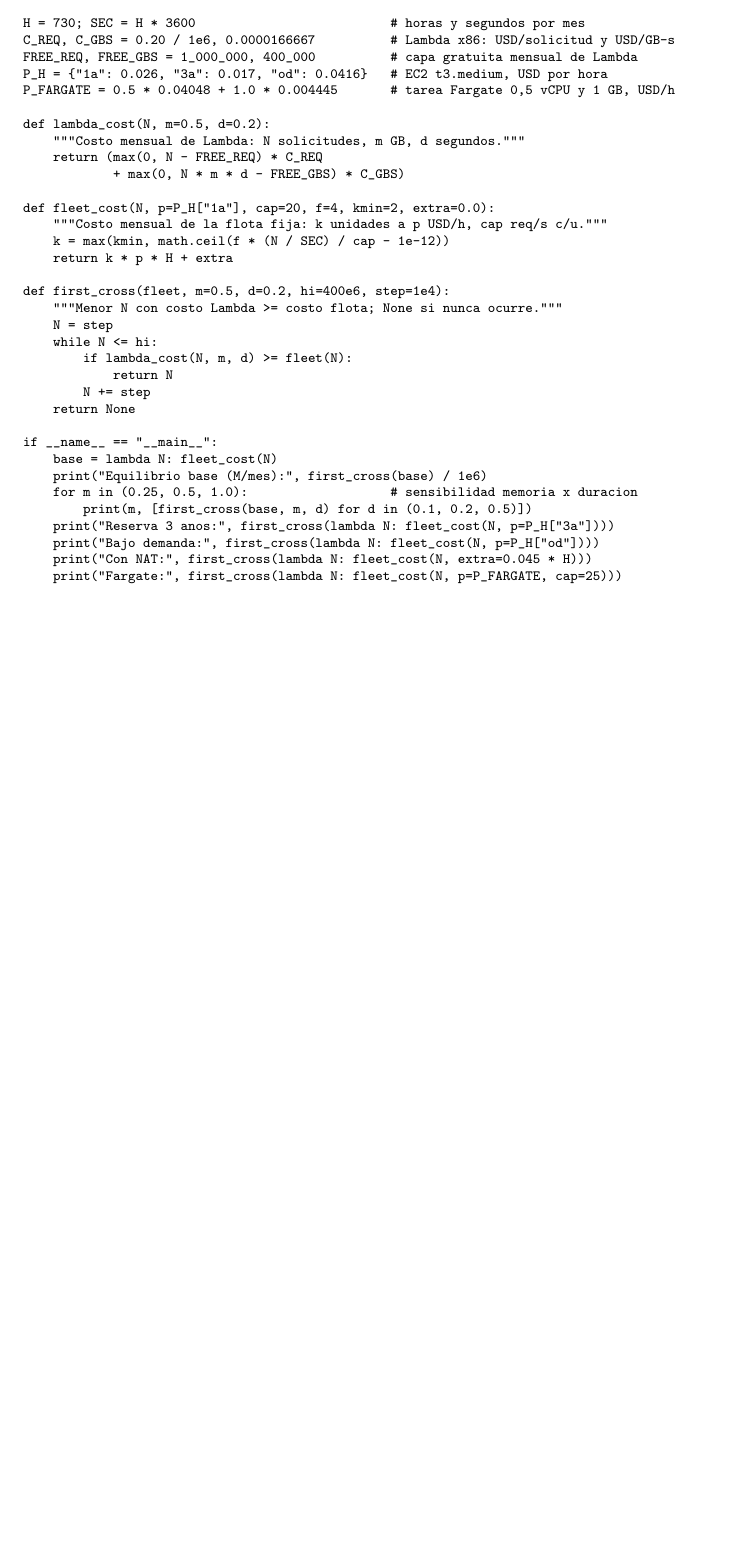
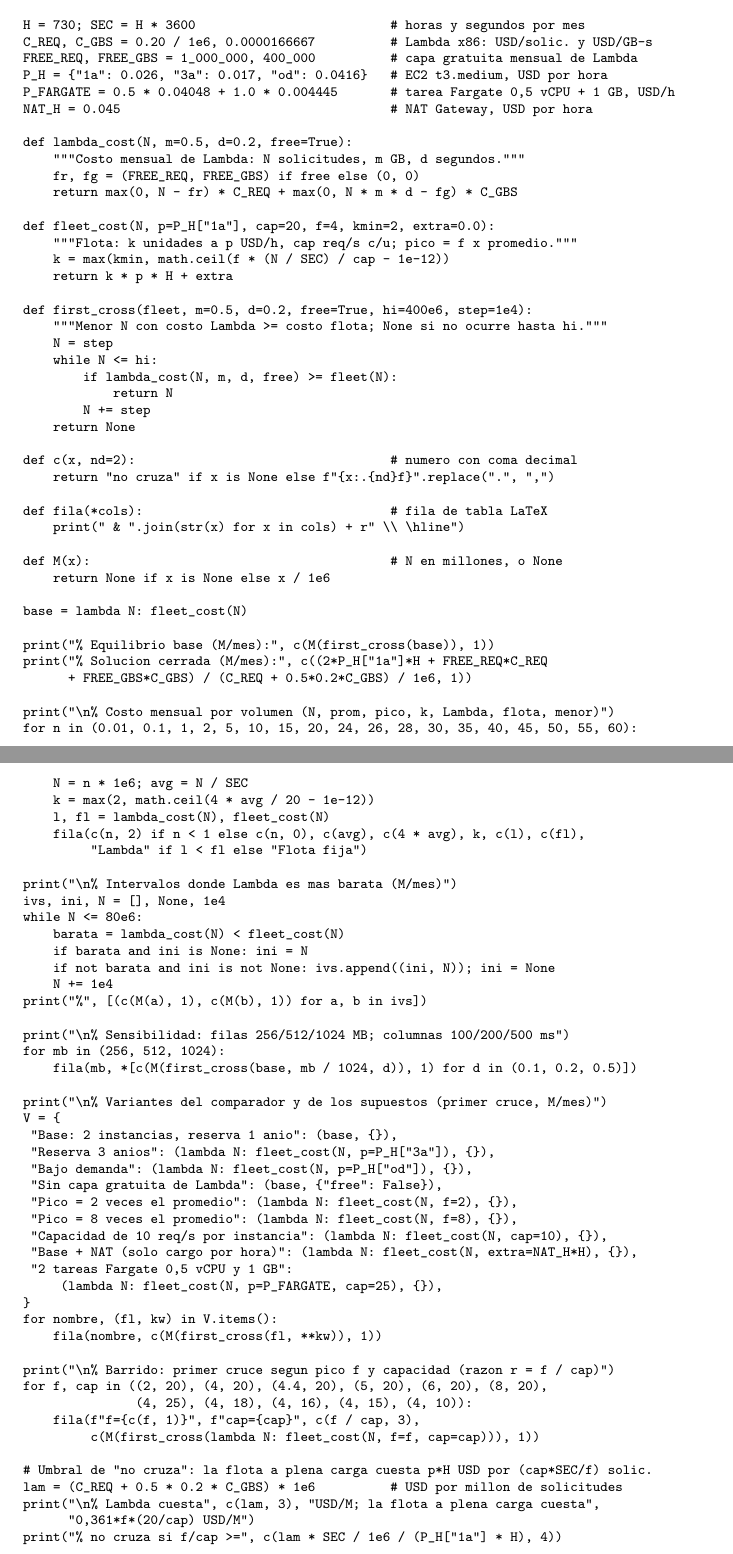
Before and after one commit to DmV554/informe-investigacion, a LaTeX document (informe/main.tex): part of page 29 of 31 before the commit and two parts of pages 28 and 29 of 31 after it, the two joined at a grey line, cut so that both start at the same text, the shorter picture padded with empty space. Compiled offline with pdfLaTeX; a LaTeX package or settings file that is missing is left out.

Commit message:
correcciones del script e indexación

```diff
--- a/informe/main.tex
+++ b/informe/main.tex
@@ -865,43 +853,100 @@ El siguiente script reproduce el escenario base, la sensibilidad y las variantes
 
 {\scriptsize
 \begin{verbatim}
-# Modelo de costos 4.2 - precios de las Tablas 3.2a y 3.2b (us-east-1, USD, 20-09-2026)
+# Modelo de costos 4.2, precios Tablas 3.2a y 3.2b (us-east-1, USD, 20-09-2026)
+# Salida: filas LaTeX con coma decimal, listas para pegar en el Anexo C.
+
 import math
 
 H = 730; SEC = H * 3600                          # horas y segundos por mes
-C_REQ, C_GBS = 0.20 / 1e6, 0.0000166667          # Lambda x86: USD/solicitud y USD/GB-s
+C_REQ, C_GBS = 0.20 / 1e6, 0.0000166667          # Lambda x86: USD/solic. y USD/GB-s
 FREE_REQ, FREE_GBS = 1_000_000, 400_000          # capa gratuita mensual de Lambda
 P_H = {"1a": 0.026, "3a": 0.017, "od": 0.0416}   # EC2 t3.medium, USD por hora
-P_FARGATE = 0.5 * 0.04048 + 1.0 * 0.004445       # tarea Fargate 0,5 vCPU y 1 GB, USD/h
+P_FARGATE = 0.5 * 0.04048 + 1.0 * 0.004445       # tarea Fargate 0,5 vCPU + 1 GB, USD/h
+NAT_H = 0.045                                    # NAT Gateway, USD por hora
 
-def lambda_cost(N, m=0.5, d=0.2):
+def lambda_cost(N, m=0.5, d=0.2, free=True):
     """Costo mensual de Lambda: N solicitudes, m GB, d segundos."""
-    return (max(0, N - FREE_REQ) * C_REQ
-            + max(0, N * m * d - FREE_GBS) * C_GBS)
+    fr, fg = (FREE_REQ, FREE_GBS) if free else (0, 0)
+    return max(0, N - fr) * C_REQ + max(0, N * m * d - fg) * C_GBS
 
 def fleet_cost(N, p=P_H["1a"], cap=20, f=4, kmin=2, extra=0.0):
-    """Costo mensual de la flota fija: k unidades a p USD/h, cap req/s c/u."""
+    """Flota: k unidades a p USD/h, cap req/s c/u; pico = f x promedio."""
     k = max(kmin, math.ceil(f * (N / SEC) / cap - 1e-12))
     return k * p * H + extra
 
-def first_cross(fleet, m=0.5, d=0.2, hi=400e6, step=1e4):
-    """Menor N con costo Lambda >= costo flota; None si nunca ocurre."""
+def first_cross(fleet, m=0.5, d=0.2, free=True, hi=400e6, step=1e4):
+    """Menor N con costo Lambda >= costo flota; None si no ocurre hasta hi."""
     N = step
     while N <= hi:
-        if lambda_cost(N, m, d) >= fleet(N):
+        if lambda_cost(N, m, d, free) >= fleet(N):
             return N
         N += step
     return None
 
-if __name__ == "__main__":
-    base = lambda N: fleet_cost(N)
-    print("Equilibrio base (M/mes):", first_cross(base) / 1e6)
-    for m in (0.25, 0.5, 1.0):                   # sensibilidad memoria x duracion
-        print(m, [first_cross(base, m, d) for d in (0.1, 0.2, 0.5)])
-    print("Reserva 3 anos:", first_cross(lambda N: fleet_cost(N, p=P_H["3a"])))
-    print("Bajo demanda:", first_cross(lambda N: fleet_cost(N, p=P_H["od"])))
-    print("Con NAT:", first_cross(lambda N: fleet_cost(N, extra=0.045 * H)))
-    print("Fargate:", first_cross(lambda N: fleet_cost(N, p=P_FARGATE, cap=25)))
+def c(x, nd=2):                                  # numero con coma decimal
+    return "no cruza" if x is None else f"{x:.{nd}f}".replace(".", ",")
+
+def fila(*cols):                                 # fila de tabla LaTeX
+    print(" & ".join(str(x) for x in cols) + r" \\ \hline")
+
+def M(x):                                        # N en millones, o None
+    return None if x is None else x / 1e6
+
+base = lambda N: fleet_cost(N)
+
+print("% Equilibrio base (M/mes):", c(M(first_cross(base)), 1))
+print("% Solucion cerrada (M/mes):", c((2*P_H["1a"]*H + FREE_REQ*C_REQ
+      + FREE_GBS*C_GBS) / (C_REQ + 0.5*0.2*C_GBS) / 1e6, 1))
+
+print("\n% Costo mensual por volumen (N, prom, pico, k, Lambda, flota, menor)")
+for n in (0.01, 0.1, 1, 2, 5, 10, 15, 20, 24, 26, 28, 30, 35, 40, 45, 50, 55, 60):
+    N = n * 1e6; avg = N / SEC
+    k = max(2, math.ceil(4 * avg / 20 - 1e-12))
+    l, fl = lambda_cost(N), fleet_cost(N)
+    fila(c(n, 2) if n < 1 else c(n, 0), c(avg), c(4 * avg), k, c(l), c(fl),
+         "Lambda" if l < fl else "Flota fija")
+
+print("\n% Intervalos donde Lambda es mas barata (M/mes)")
+ivs, ini, N = [], None, 1e4
+while N <= 80e6:
+    barata = lambda_cost(N) < fleet_cost(N)
+    if barata and ini is None: ini = N
+    if not barata and ini is not None: ivs.append((ini, N)); ini = None
+    N += 1e4
+print("%", [(c(M(a), 1), c(M(b), 1)) for a, b in ivs])
+
+print("\n% Sensibilidad: filas 256/512/1024 MB; columnas 100/200/500 ms")
+for mb in (256, 512, 1024):
+    fila(mb, *[c(M(first_cross(base, mb / 1024, d)), 1) for d in (0.1, 0.2, 0.5)])
+
+print("\n% Variantes del comparador y de los supuestos (primer cruce, M/mes)")
+V = {
+ "Base: 2 instancias, reserva 1 anio": (base, {}),
+ "Reserva 3 anios": (lambda N: fleet_cost(N, p=P_H["3a"]), {}),
+ "Bajo demanda": (lambda N: fleet_cost(N, p=P_H["od"]), {}),
+ "Sin capa gratuita de Lambda": (base, {"free": False}),
+ "Pico = 2 veces el promedio": (lambda N: fleet_cost(N, f=2), {}),
+ "Pico = 8 veces el promedio": (lambda N: fleet_cost(N, f=8), {}),
+ "Capacidad de 10 req/s por instancia": (lambda N: fleet_cost(N, cap=10), {}),
+ "Base + NAT (solo cargo por hora)": (lambda N: fleet_cost(N, extra=NAT_H*H), {}),
+ "2 tareas Fargate 0,5 vCPU y 1 GB":
+     (lambda N: fleet_cost(N, p=P_FARGATE, cap=25), {}),
+}
+for nombre, (fl, kw) in V.items():
+    fila(nombre, c(M(first_cross(fl, **kw)), 1))
+
+print("\n% Barrido: primer cruce segun pico f y capacidad (razon r = f / cap)")
+for f, cap in ((2, 20), (4, 20), (4.4, 20), (5, 20), (6, 20), (8, 20),
+               (4, 25), (4, 18), (4, 16), (4, 15), (4, 10)):
+    fila(f"f={c(f, 1)}", f"cap={cap}", c(f / cap, 3),
+         c(M(first_cross(lambda N: fleet_cost(N, f=f, cap=cap))), 1))
+
+# Umbral de "no cruza": la flota a plena carga cuesta p*H USD por (cap*SEC/f) solic.
+lam = (C_REQ + 0.5 * 0.2 * C_GBS) * 1e6          # USD por millon de solicitudes
+print("\n% Lambda cuesta", c(lam, 3), "USD/M; la flota a plena carga cuesta",
+      "0,361*f*(20/cap) USD/M")
+print("% no cruza si f/cap >=", c(lam * SEC / 1e6 / (P_H["1a"] * H), 4))
 \end{verbatim}
 }
 
```
Also changed, not shown: informe/main.tex (14 more changed lines).
